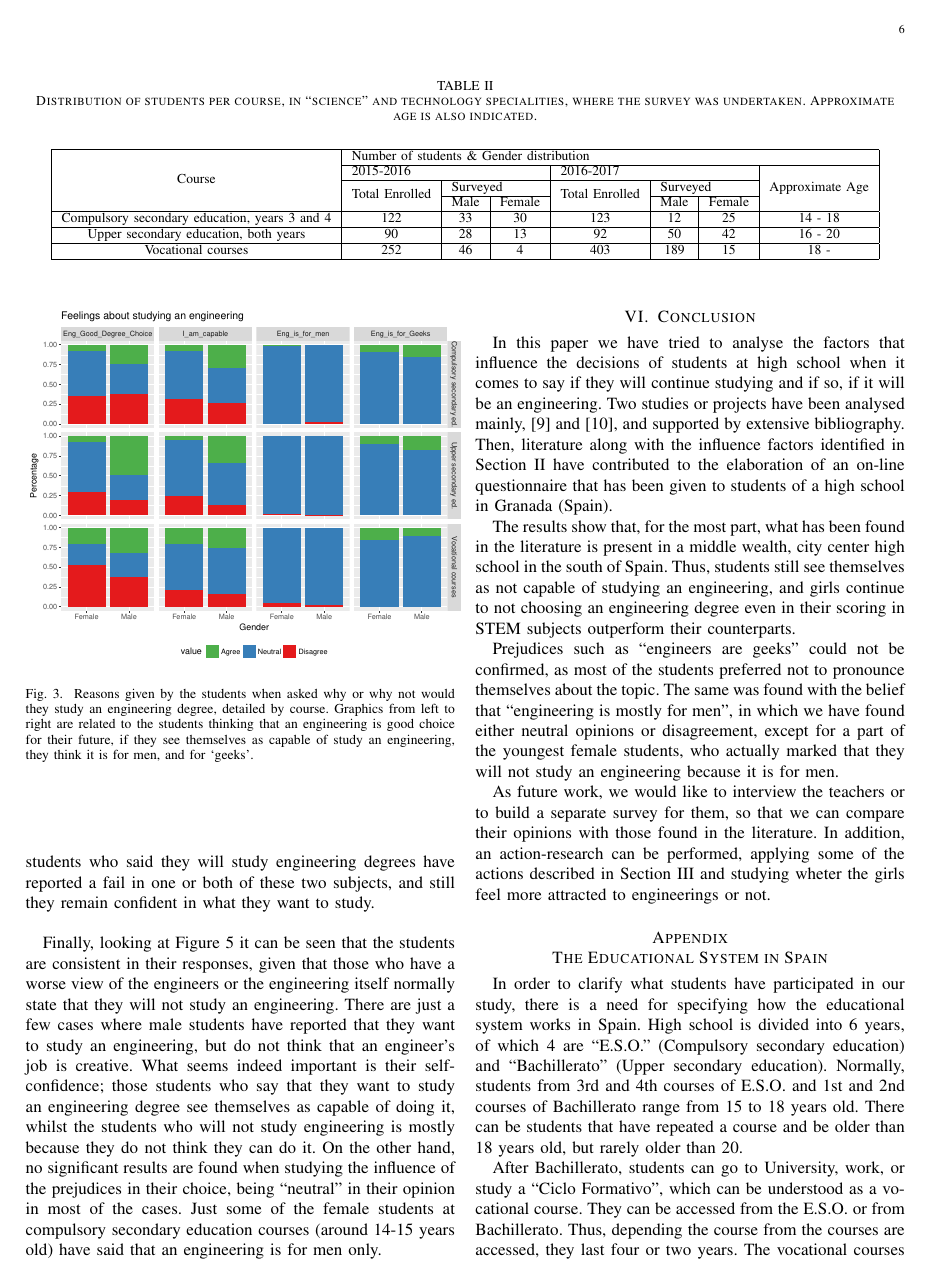
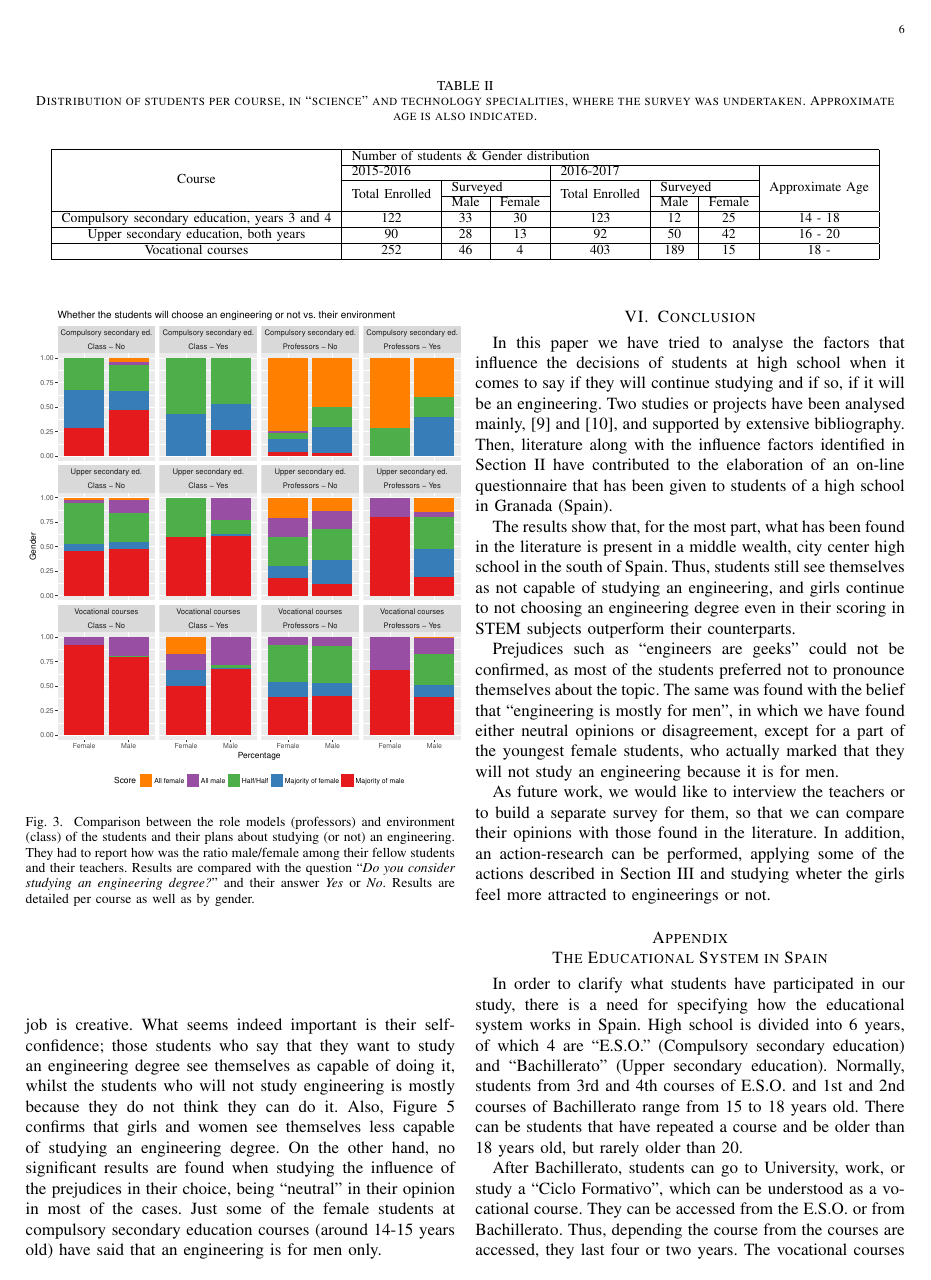
Before and after one commit to unintendedbear/IEEE-Transactions-on-Education, a LaTeX paper (genderEngineering.tex): page 6 of 8. Compiled offline with pdfLaTeX; a missing font is replaced by an installed copy or a similar font; a LaTeX package or settings file that is missing is left out.

Commit message:
Improving a bit further

```diff
--- a/genderEngineering.tex
+++ b/genderEngineering.tex
@@ -627,6 +628,5 @@ The same study has been performed with the reasons given by the students when as
 
 \begin{figure}
 	\centering
-	\includegraphics[width=0.5\textwidth]{img/engineering_opinions.pdf}
-	\caption{Reasons given by the students when asked why or why not would they study an engineering degree, detailed by course. Graphics from left to right are related to the students thinking that an engineering is good choice for their future, if they see themselves as capable of study an engineering, they think it is for men, and for `geeks'.}
-	\label{fig:opinionsEng}
+	\includegraphics[width=0.5\textwidth]{img/future_vs_influence.pdf}
+	\caption{Comparison between the role models (professors) and environment (class) of the students and their plans about studying (or not) an engineering. They had to report how was the ratio male/female among their fellow students and their teachers. Results are compared with the question ``\textit{Do you consider studying an engineering degree?}'' and their answer \textit{Yes} or \textit{No}. Results are detailed per course as well as by gender.}
@@ -643,7 +644,7 @@ The most remarkable conclusions can be extracted from Figures \ref{fig:futurevss
 	\label{fig:futurevsscore}
 \end{figure*}
 
-Finally, looking at Figure \ref{fig:futurevsopinion} it can be seen that the students are consistent in their responses, given that those who have a worse view of the engineers or the engineering itself normally state that they will not study an engineering. There are just a few cases where male students have reported that they want to study an engineering, but do not think that an engineer's job is creative. What seems indeed important is their self-confidence; those students who say that they want to study an engineering degree see themselves as capable of doing it, whilst the students who will not study engineering is mostly because they do not think they can do it. On the other hand, no significant results are found when studying the influence of the prejudices in their choice, being ``neutral'' in their opinion in most of the cases. Just some of the female students at compulsory secondary education courses (around 14-15 years old) have said that an engineering is for men only.
+Finally, looking at Figure \ref{fig:futurevsopinion} it can be seen that the students are consistent in their responses, given that those who have a worse view of the engineers or the engineering itself normally state that they will not study an engineering. There are just a few cases where male students have reported that they want to study an engineering, but do not think that an engineer's job is creative. What seems indeed important is their self-confidence; those students who say that they want to study an engineering degree see themselves as capable of doing it, whilst the students who will not study engineering is mostly because they do not think they can do it. Also, Figure \ref{fig:futurevsopinion} confirms that girls and women see themselves less capable of studying an engineering degree. On the other hand, no significant results are found when studying the influence of the prejudices in their choice, being ``neutral'' in their opinion in most of the cases. Just some of the female students at compulsory secondary education courses (around 14-15 years old) have said that an engineering is for men only.
 
 \begin{figure*}
 	\centering
```
Also changed, not shown: img/engineer_opinions.pdf, img/future_vs_influence.pdf (added), genderEngineering.tex (10 more changed lines).
